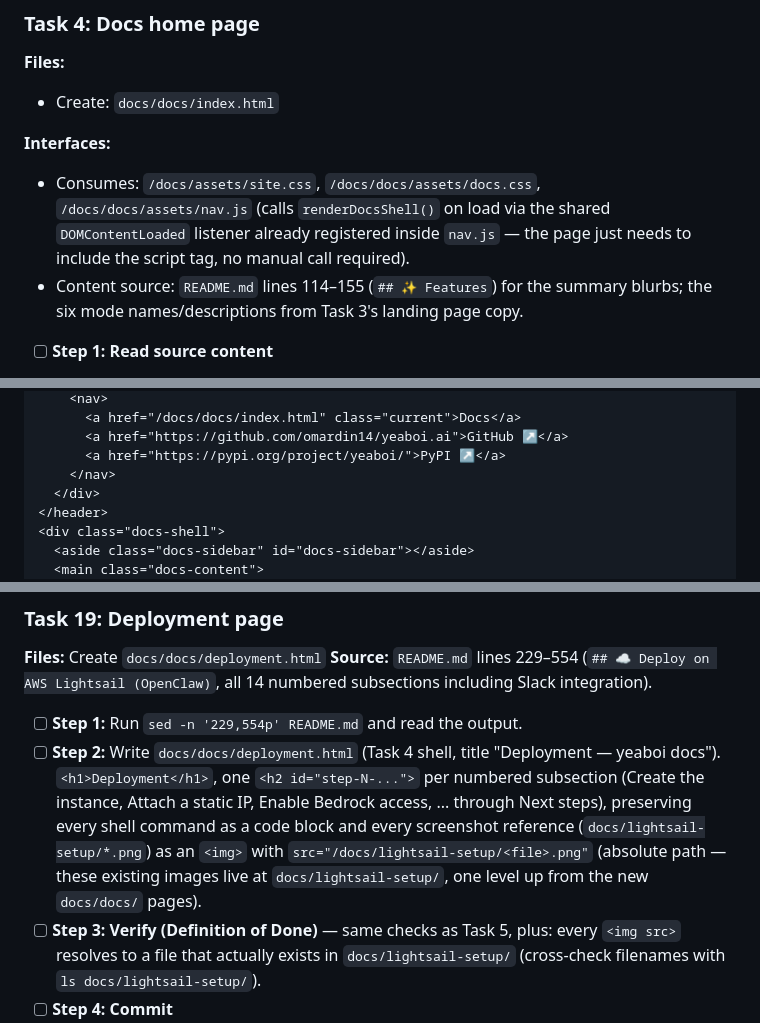
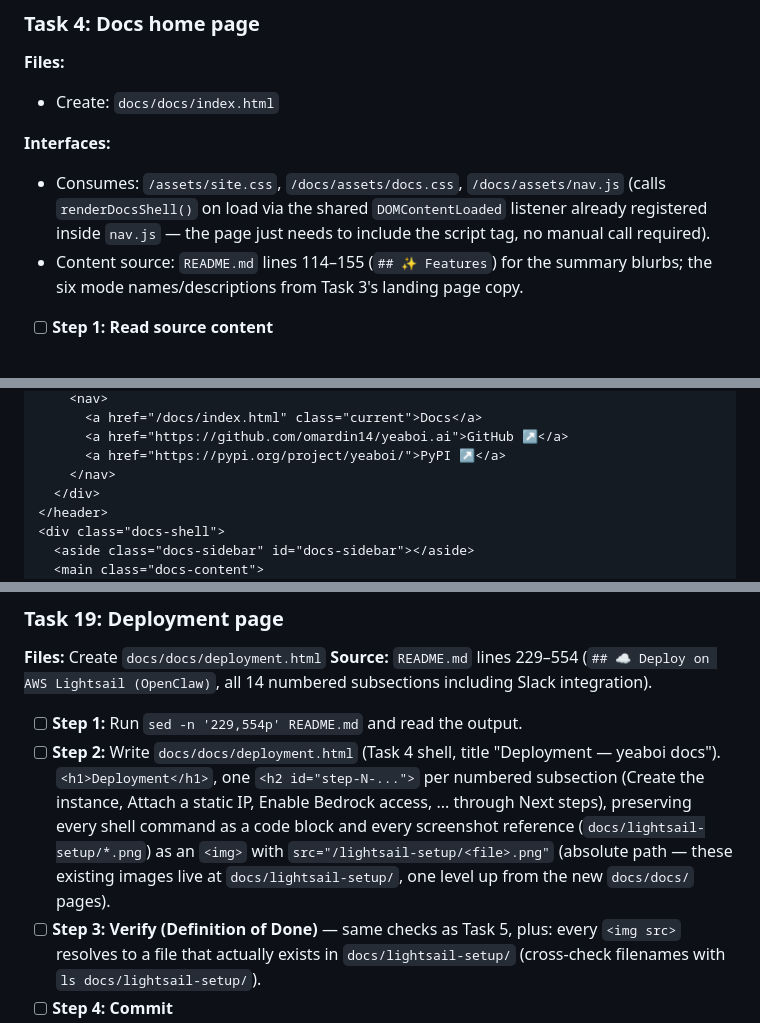
Before and after one commit to yeaboi-ai/yeaboi-site, a Markdown page: superpowers/plans/2026-07-20-website-and-docs-site.md, 3 parts joined by grey strips. Rendered like a GitHub page.

```diff
--- a/superpowers/plans/2026-07-20-website-and-docs-site.md
+++ b/superpowers/plans/2026-07-20-website-and-docs-site.md
@@ -461,7 +461,7 @@ git commit -m "redesign: rebuild landing page on shared design tokens, remove AI
 - Create: `docs/docs/index.html`
 
 **Interfaces:**
-- Consumes: `/docs/assets/site.css`, `/docs/docs/assets/docs.css`, `/docs/docs/assets/nav.js` (calls `renderDocsShell()` on load via the shared `DOMContentLoaded` listener already registered inside `nav.js` — the page just needs to include the script tag, no manual call required).
+- Consumes: `/assets/site.css`, `/docs/assets/docs.css`, `/docs/assets/nav.js` (calls `renderDocsShell()` on load via the shared `DOMContentLoaded` listener already registered inside `nav.js` — the page just needs to include the script tag, no manual call required).
 - Content source: `README.md` lines 114–155 (`## ✨ Features`) for the summary blurbs; the six mode names/descriptions from Task 3's landing page copy.
 
 - [ ] **Step 1: Read source content**
@@ -491,5 +491,5 @@ Use this exact page shell (every subsequent docs-page task reuses this `<head>`/
     <nav>
-      <a href="/docs/docs/index.html" class="current">Docs</a>
+      <a href="/docs/index.html" class="current">Docs</a>
       <a href="https://github.com/omardin14/yeaboi.ai">GitHub ↗</a>
       <a href="https://pypi.org/project/yeaboi/">PyPI ↗</a>
     </nav>
@@ -807,7 +807,7 @@ git commit -m "feat(docs): add Scrum Standards page"
 **Source:** `README.md` lines 229–554 (`## ☁️ Deploy on AWS Lightsail (OpenClaw)`, all 14 numbered subsections including Slack integration).
 
 - [ ] **Step 1:** Run `sed -n '229,554p' README.md` and read the output.
-- [ ] **Step 2:** Write `docs/docs/deployment.html` (Task 4 shell, title "Deployment — yeaboi docs"). `<h1>Deployment</h1>`, one `<h2 id="step-N-...">` per numbered subsection (Create the instance, Attach a static IP, Enable Bedrock access, ... through Next steps), preserving every shell command as a code block and every screenshot reference (`docs/lightsail-setup/*.png`) as an `<img>` with `src="/docs/lightsail-setup/<file>.png"` (absolute path — these existing images live at `docs/lightsail-setup/`, one level up from the new `docs/docs/` pages).
+- [ ] **Step 2:** Write `docs/docs/deployment.html` (Task 4 shell, title "Deployment — yeaboi docs"). `<h1>Deployment</h1>`, one `<h2 id="step-N-...">` per numbered subsection (Create the instance, Attach a static IP, Enable Bedrock access, ... through Next steps), preserving every shell command as a code block and every screenshot reference (`docs/lightsail-setup/*.png`) as an `<img>` with `src="/lightsail-setup/<file>.png"` (absolute path — these existing images live at `docs/lightsail-setup/`, one level up from the new `docs/docs/` pages).
 - [ ] **Step 3: Verify (Definition of Done)** — same checks as Task 5, plus: every `<img src>` resolves to a file that actually exists in `docs/lightsail-setup/` (cross-check filenames with `ls docs/lightsail-setup/`).
 - [ ] **Step 4: Commit**
 
```
Also changed, not shown: other parts of superpowers/plans/2026-07-20-website-and-docs-site.md (+40 -40 lines).
